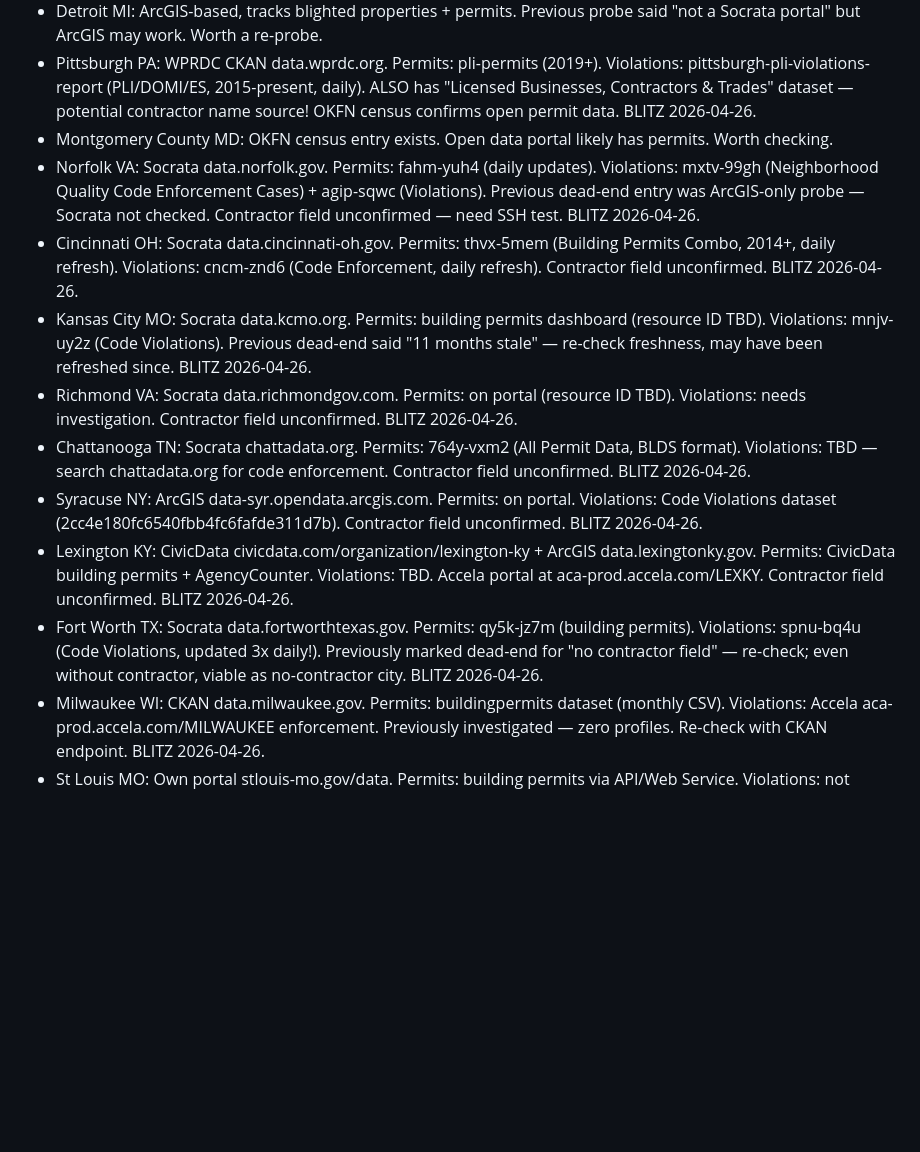
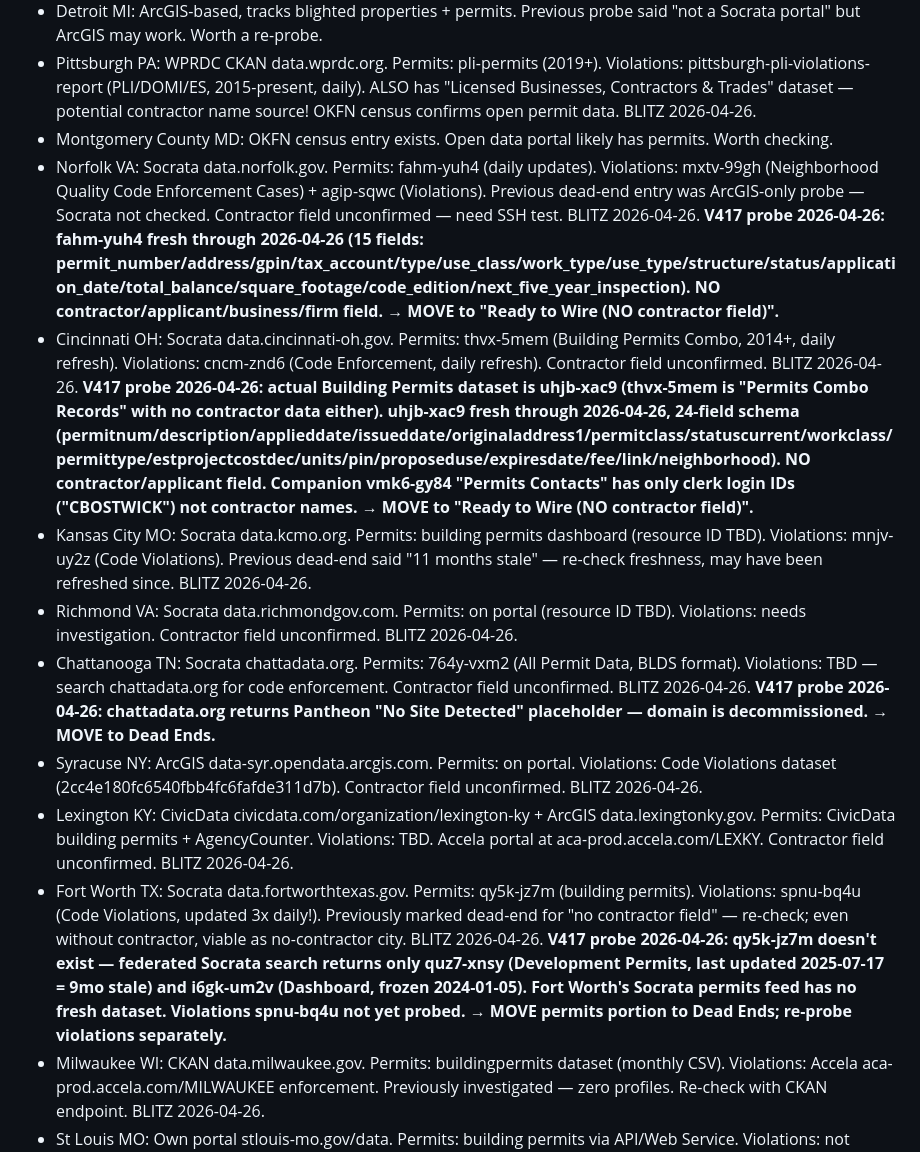
Before and after one commit to wcrainshaw-eng/permitgrab, a Markdown page: CITY_QUEUE.md, the part around the change. Rendered like a GitHub page; blank space fills up the shorter version.

Commit message:
V417b (loop top-200 hunt): probe Norfolk + Cincinnati + Chattanooga + Fort Worth (#323)
Probed 4 cities from CITY_QUEUE.md "Needs Investigation" BLITZ list:

Norfolk VA fahm-yuh4 — fresh through 2026-04-26, 15-field schema,
NO contractor field. Address/owner data only → no-contractor wire candidate.

Cincinnati OH uhjb-xac9 — fresh through 2026-04-26, 24-field schema,
NO contractor field (companion vmk6-gy84 has only clerk login IDs).
Address/owner data only → no-contractor wire candidate.

Chattanooga TN chattadata.org — Pantheon "No Site Detected" placeholder.
Domain decommissioned. → Dead End.

Fort Worth TX qy5k-jz7m — doesn't exist. Real datasets quz7-xnsy
(2025-07-17, 9mo stale) + i6gk-um2v (2024-01-05, frozen). → Dead End permits.

Inline annotations on each queue entry for next-cycle context.

Co-authored-by: Claude Opus 4.7 (1M context) <noreply@anthropic.com>

```diff
--- a/CITY_QUEUE.md
+++ b/CITY_QUEUE.md
@@ -46,14 +46,14 @@ is absent. "Dead Ends" are cities with NO working permit API at all.
 - Detroit MI: ArcGIS-based, tracks blighted properties + permits. Previous probe said "not a Socrata portal" but ArcGIS may work. Worth a re-probe.
 - Pittsburgh PA: WPRDC CKAN data.wprdc.org. Permits: pli-permits (2019+). Violations: pittsburgh-pli-violations-report (PLI/DOMI/ES, 2015-present, daily). ALSO has "Licensed Businesses, Contractors & Trades" dataset — potential contractor name source! OKFN census confirms open permit data. BLITZ 2026-04-26.
 - Montgomery County MD: OKFN census entry exists. Open data portal likely has permits. Worth checking.
-- Norfolk VA: Socrata data.norfolk.gov. Permits: fahm-yuh4 (daily updates). Violations: mxtv-99gh (Neighborhood Quality Code Enforcement Cases) + agip-sqwc (Violations). Previous dead-end entry was ArcGIS-only probe — Socrata not checked. Contractor field unconfirmed — need SSH test. BLITZ 2026-04-26.
-- Cincinnati OH: Socrata data.cincinnati-oh.gov. Permits: thvx-5mem (Building Permits Combo, 2014+, daily refresh). Violations: cncm-znd6 (Code Enforcement, daily refresh). Contractor field unconfirmed. BLITZ 2026-04-26.
+- Norfolk VA: Socrata data.norfolk.gov. Permits: fahm-yuh4 (daily updates). Violations: mxtv-99gh (Neighborhood Quality Code Enforcement Cases) + agip-sqwc (Violations). Previous dead-end entry was ArcGIS-only probe — Socrata not checked. Contractor field unconfirmed — need SSH test. BLITZ 2026-04-26. **V417 probe 2026-04-26: fahm-yuh4 fresh through 2026-04-26 (15 fields: permit_number/address/gpin/tax_account/type/use_class/work_type/use_type/structure/status/application_date/total_balance/square_footage/code_edition/next_five_year_inspection). NO contractor/applicant/business/firm field. → MOVE to "Ready to Wire (NO contractor field)".**
+- Cincinnati OH: Socrata data.cincinnati-oh.gov. Permits: thvx-5mem (Building Permits Combo, 2014+, daily refresh). Violations: cncm-znd6 (Code Enforcement, daily refresh). Contractor field unconfirmed. BLITZ 2026-04-26. **V417 probe 2026-04-26: actual Building Permits dataset is uhjb-xac9 (thvx-5mem is "Permits Combo Records" with no contractor data either). uhjb-xac9 fresh through 2026-04-26, 24-field schema (permitnum/description/applieddate/issueddate/originaladdress1/permitclass/statuscurrent/workclass/permittype/estprojectcostdec/units/pin/proposeduse/expiresdate/fee/link/neighborhood). NO contractor/applicant field. Companion vmk6-gy84 "Permits Contacts" has only clerk login IDs ("CBOSTWICK") not contractor names. → MOVE to "Ready to Wire (NO contractor field)".**
 - Kansas City MO: Socrata data.kcmo.org. Permits: building permits dashboard (resource ID TBD). Violations: mnjv-uy2z (Code Violations). Previous dead-end said "11 months stale" — re-check freshness, may have been refreshed since. BLITZ 2026-04-26.
 - Richmond VA: Socrata data.richmondgov.com. Permits: on portal (resource ID TBD). Violations: needs investigation. Contractor field unconfirmed. BLITZ 2026-04-26.
-- Chattanooga TN: Socrata chattadata.org. Permits: 764y-vxm2 (All Permit Data, BLDS format). Violations: TBD — search chattadata.org for code enforcement. Contractor field unconfirmed. BLITZ 2026-04-26.
+- Chattanooga TN: Socrata chattadata.org. Permits: 764y-vxm2 (All Permit Data, BLDS format). Violations: TBD — search chattadata.org for code enforcement. Contractor field unconfirmed. BLITZ 2026-04-26. **V417 probe 2026-04-26: chattadata.org returns Pantheon "No Site Detected" placeholder — domain is decommissioned. → MOVE to Dead Ends.**
 - Syracuse NY: ArcGIS data-syr.opendata.arcgis.com. Permits: on portal. Violations: Code Violations dataset (2cc4e180fc6540fbb4fc6fafde311d7b). Contractor field unconfirmed. BLITZ 2026-04-26.
 - Lexington KY: CivicData civicdata.com/organization/lexington-ky + ArcGIS data.lexingtonky.gov. Permits: CivicData building permits + AgencyCounter. Violations: TBD. Accela portal at aca-prod.accela.com/LEXKY. Contractor field unconfirmed. BLITZ 2026-04-26.
-- Fort Worth TX: Socrata data.fortworthtexas.gov. Permits: qy5k-jz7m (building permits). Violations: spnu-bq4u (Code Violations, updated 3x daily!). Previously marked dead-end for "no contractor field" — re-check; even without contractor, viable as no-contractor city. BLITZ 2026-04-26.
+- Fort Worth TX: Socrata data.fortworthtexas.gov. Permits: qy5k-jz7m (building permits). Violations: spnu-bq4u (Code Violations, updated 3x daily!). Previously marked dead-end for "no contractor field" — re-check; even without contractor, viable as no-contractor city. BLITZ 2026-04-26. **V417 probe 2026-04-26: qy5k-jz7m doesn't exist — federated Socrata search returns only quz7-xnsy (Development Permits, last updated 2025-07-17 = 9mo stale) and i6gk-um2v (Dashboard, frozen 2024-01-05). Fort Worth's Socrata permits feed has no fresh dataset. Violations spnu-bq4u not yet probed. → MOVE permits portion to Dead Ends; re-probe violations separately.**
 - Milwaukee WI: CKAN data.milwaukee.gov. Permits: buildingpermits dataset (monthly CSV). Violations: Accela aca-prod.accela.com/MILWAUKEE enforcement. Previously investigated — zero profiles. Re-check with CKAN endpoint. BLITZ 2026-04-26.
 - St Louis MO: Own portal stlouis-mo.gov/data. Permits: building permits via API/Web Service. Violations: not found in initial search. Contractor field unconfirmed. BLITZ 2026-04-26.
 - Boise ID: ArcGIS city-of-boise.opendata.arcgis.com. Permits: New Residential Permits dataset. Violations: TBD. Contractor field unconfirmed. BLITZ 2026-04-26.
```
